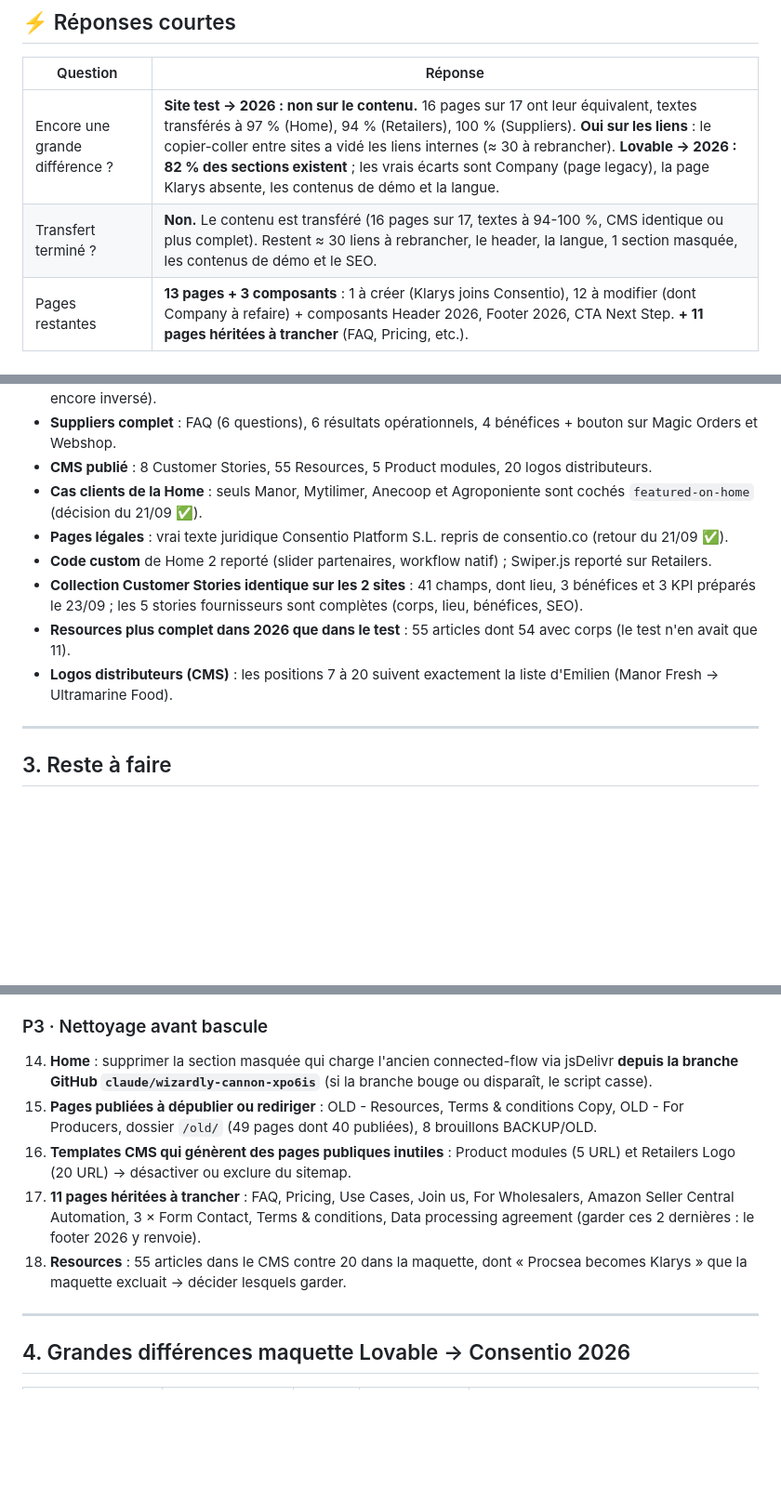
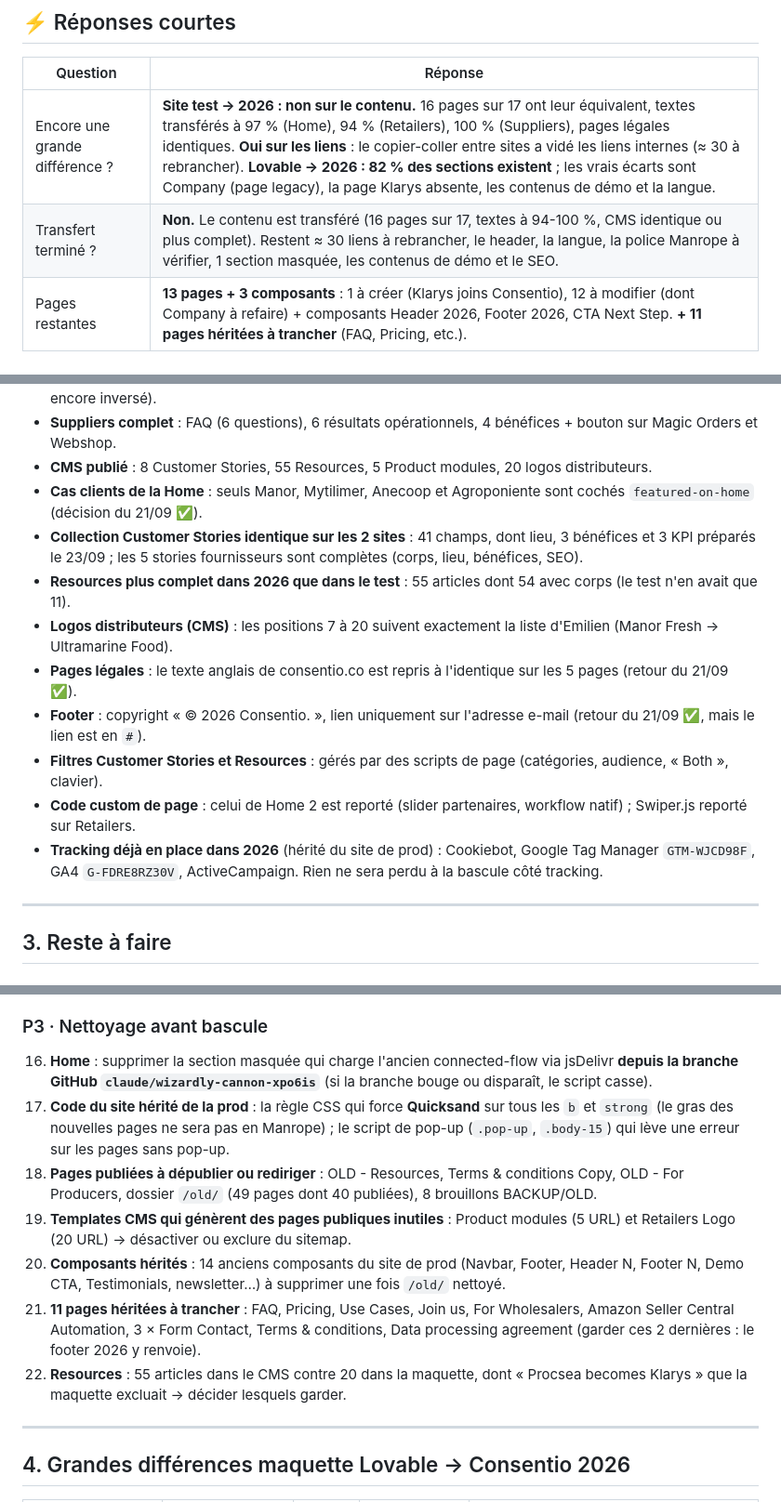
Before and after one commit to mariegainche-netizen/Webflow, a Markdown page: RECAP-24sept-transfert-consentio-2026.md, 3 parts joined by grey strips. Shown at 93% size. Rendered like a GitHub page; blank space fills up the shorter version.

```diff
--- a/RECAP-24sept-transfert-consentio-2026.md
+++ b/RECAP-24sept-transfert-consentio-2026.md
@@ -10,8 +10,8 @@
 
 | Question | Réponse |
 |---|---|
-| Encore une grande différence ? | **Site test → 2026 : non sur le contenu.** 16 pages sur 17 ont leur équivalent, textes transférés à 97 % (Home), 94 % (Retailers), 100 % (Suppliers). **Oui sur les liens** : le copier-coller entre sites a vidé les liens internes (≈ 30 à rebrancher). **Lovable → 2026 : 82 % des sections existent** ; les vrais écarts sont Company (page legacy), la page Klarys absente, les contenus de démo et la langue. |
-| Transfert terminé ? | **Non.** Le contenu est transféré (16 pages sur 17, textes à 94-100 %, CMS identique ou plus complet). Restent ≈ 30 liens à rebrancher, le header, la langue, 1 section masquée, les contenus de démo et le SEO. |
+| Encore une grande différence ? | **Site test → 2026 : non sur le contenu.** 16 pages sur 17 ont leur équivalent, textes transférés à 97 % (Home), 94 % (Retailers), 100 % (Suppliers), pages légales identiques. **Oui sur les liens** : le copier-coller entre sites a vidé les liens internes (≈ 30 à rebrancher). **Lovable → 2026 : 82 % des sections existent** ; les vrais écarts sont Company (page legacy), la page Klarys absente, les contenus de démo et la langue. |
+| Transfert terminé ? | **Non.** Le contenu est transféré (16 pages sur 17, textes à 94-100 %, CMS identique ou plus complet). Restent ≈ 30 liens à rebrancher, le header, la langue, la police Manrope à vérifier, 1 section masquée, les contenus de démo et le SEO. |
 | Pages restantes | **13 pages + 3 composants** : 1 à créer (Klarys joins Consentio), 12 à modifier (dont Company à refaire) + composants Header 2026, Footer 2026, CTA Next Step. **+ 11 pages héritées à trancher** (FAQ, Pricing, etc.). |
 
 ---
@@ -43,11 +43,14 @@
 - **Suppliers complet** : FAQ (6 questions), 6 résultats opérationnels, 4 bénéfices + bouton sur Magic Orders et Webshop.
 - **CMS publié** : 8 Customer Stories, 55 Resources, 5 Product modules, 20 logos distributeurs.
 - **Cas clients de la Home** : seuls Manor, Mytilimer, Anecoop et Agroponiente sont cochés `featured-on-home` (décision du 21/09 ✅).
-- **Pages légales** : vrai texte juridique Consentio Platform S.L. repris de consentio.co (retour du 21/09 ✅).
-- **Code custom** de Home 2 reporté (slider partenaires, workflow natif) ; Swiper.js reporté sur Retailers.
 - **Collection Customer Stories identique sur les 2 sites** : 41 champs, dont lieu, 3 bénéfices et 3 KPI préparés le 23/09 ; les 5 stories fournisseurs sont complètes (corps, lieu, bénéfices, SEO).
 - **Resources plus complet dans 2026 que dans le test** : 55 articles dont 54 avec corps (le test n'en avait que 11).
 - **Logos distributeurs (CMS)** : les positions 7 à 20 suivent exactement la liste d'Emilien (Manor Fresh → Ultramarine Food).
+- **Pages légales** : le texte anglais de consentio.co est repris à l'identique sur les 5 pages (retour du 21/09 ✅).
+- **Footer** : copyright « © 2026 Consentio. », lien uniquement sur l'adresse e-mail (retour du 21/09 ✅, mais le lien est en `#`).
+- **Filtres Customer Stories et Resources** : gérés par des scripts de page (catégories, audience, « Both », clavier).
+- **Code custom de page** : celui de Home 2 est reporté (slider partenaires, workflow natif) ; Swiper.js reporté sur Retailers.
+- **Tracking déjà en place dans 2026** (hérité du site de prod) : Cookiebot, Google Tag Manager `GTM-WJCD98F`, GA4 `G-FDRE8RZ30V`, ActiveCampaign. Rien ne sera perdu à la bascule côté tracking.
 
 ---
 
@@ -90,11 +97,13 @@
 
 ### P3 · Nettoyage avant bascule
 
-14. **Home** : supprimer la section masquée qui charge l'ancien connected-flow via jsDelivr **depuis la branche GitHub `claude/wizardly-cannon-xpo6is`** (si la branche bouge ou disparaît, le script casse).
-15. **Pages publiées à dépublier ou rediriger** : OLD - Resources, Terms & conditions Copy, OLD - For Producers, dossier `/old/` (49 pages dont 40 publiées), 8 brouillons BACKUP/OLD.
-16. **Templates CMS qui génèrent des pages publiques inutiles** : Product modules (5 URL) et Retailers Logo (20 URL) → désactiver ou exclure du sitemap.
-17. **11 pages héritées à trancher** : FAQ, Pricing, Use Cases, Join us, For Wholesalers, Amazon Seller Central Automation, 3 × Form Contact, Terms & conditions, Data processing agreement (garder ces 2 dernières : le footer 2026 y renvoie).
-18. **Resources** : 55 articles dans le CMS contre 20 dans la maquette, dont « Procsea becomes Klarys » que la maquette excluait → décider lesquels garder.
+16. **Home** : supprimer la section masquée qui charge l'ancien connected-flow via jsDelivr **depuis la branche GitHub `claude/wizardly-cannon-xpo6is`** (si la branche bouge ou disparaît, le script casse).
+17. **Code du site hérité de la prod** : la règle CSS qui force **Quicksand** sur tous les `b` et `strong` (le gras des nouvelles pages ne sera pas en Manrope) ; le script de pop-up (`.pop-up`, `.body-15`) qui lève une erreur sur les pages sans pop-up.
+18. **Pages publiées à dépublier ou rediriger** : OLD - Resources, Terms & conditions Copy, OLD - For Producers, dossier `/old/` (49 pages dont 40 publiées), 8 brouillons BACKUP/OLD.
+19. **Templates CMS qui génèrent des pages publiques inutiles** : Product modules (5 URL) et Retailers Logo (20 URL) → désactiver ou exclure du sitemap.
+20. **Composants hérités** : 14 anciens composants du site de prod (Navbar, Footer, Header N, Footer N, Demo CTA, Testimonials, newsletter…) à supprimer une fois `/old/` nettoyé.
+21. **11 pages héritées à trancher** : FAQ, Pricing, Use Cases, Join us, For Wholesalers, Amazon Seller Central Automation, 3 × Form Contact, Terms & conditions, Data processing agreement (garder ces 2 dernières : le footer 2026 y renvoie).
+22. **Resources** : 55 articles dans le CMS contre 20 dans la maquette, dont « Procsea becomes Klarys » que la maquette excluait → décider lesquels garder.
 
 ---
 
```
Also changed, not shown: other parts of RECAP-24sept-transfert-consentio-2026.md (+37 -21 lines).
